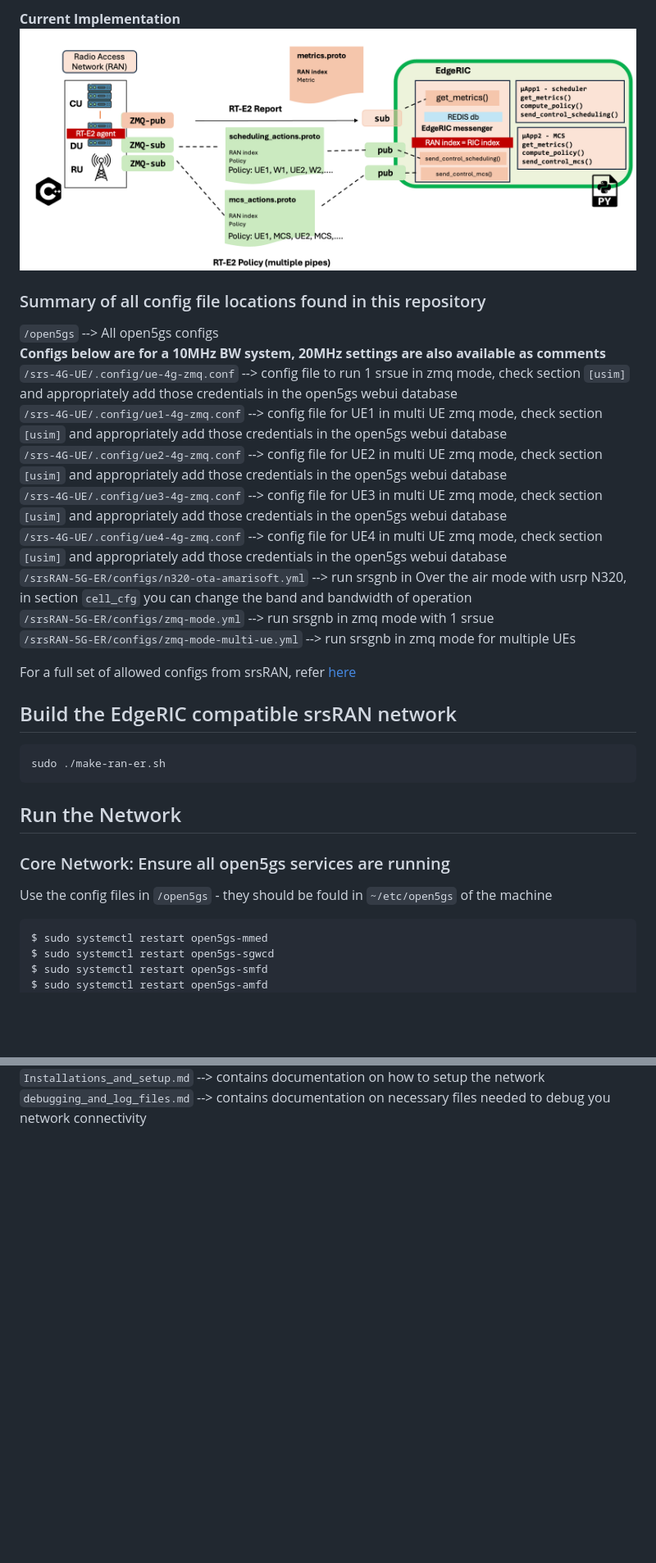
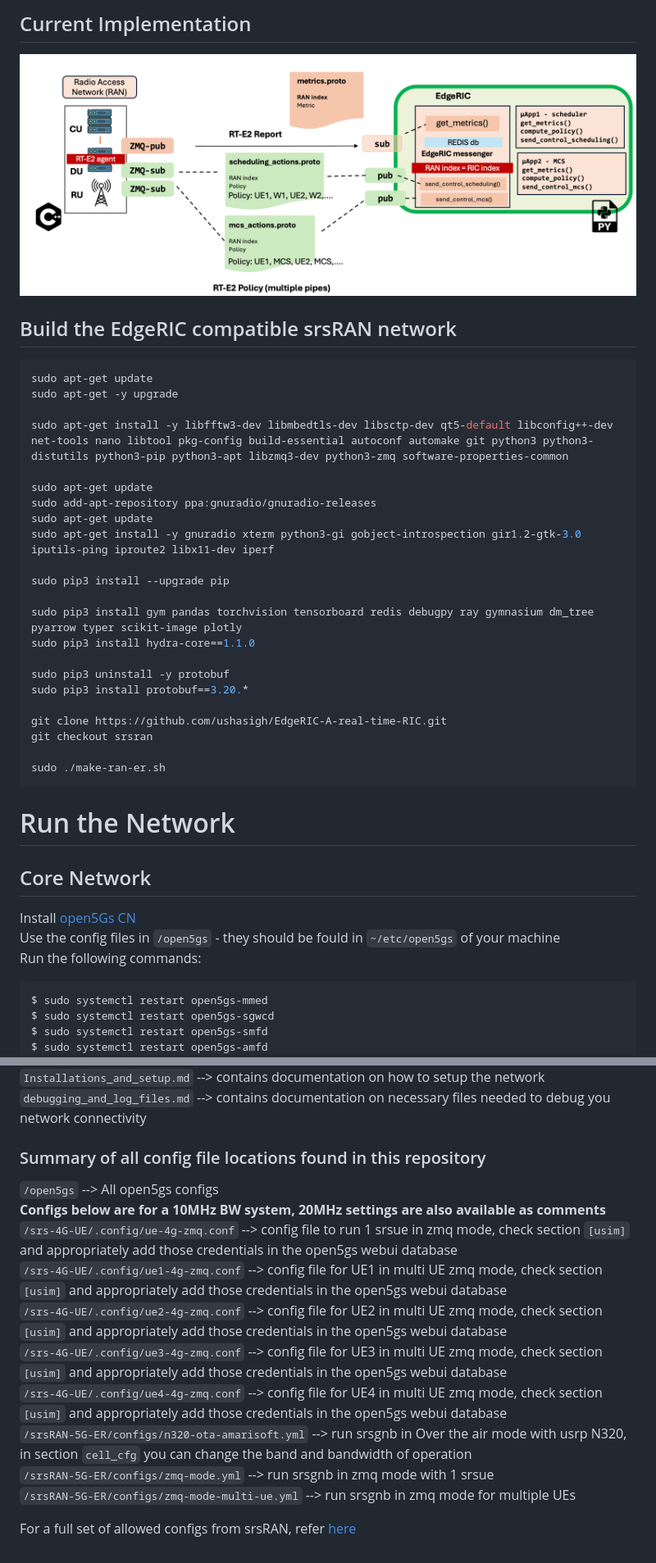
Before and after one commit to ucsdwcsng/EdgeRIC-on-5G, a Markdown page: README.md, 2 parts joined by grey strips. Shown: that part at 82% size. GitHub-like rendering; blank space fills up the shorter version.

````diff
--- a/README.md
+++ b/README.md
@@ -1,27 +1,37 @@
-**Current Implementation**
+## Current Implementation
 ![Image 1](./images/ER-09-09-24.png "This is image ER")
 
-### Summary of all config file locations found in this repository
-``/open5gs`` --> All open5gs configs
-**Configs below are for a 10MHz BW system, 20MHz settings are also available as comments**
-``/srs-4G-UE/.config/ue-4g-zmq.conf`` --> config file to run 1 srsue in zmq mode, check section ``[usim]`` and appropriately add those credentials in the open5gs webui database
-``/srs-4G-UE/.config/ue1-4g-zmq.conf`` --> config file for UE1 in multi UE zmq mode, check section ``[usim]`` and appropriately add those credentials in the open5gs webui database
-``/srs-4G-UE/.config/ue2-4g-zmq.conf`` --> config file for UE2 in multi UE zmq mode, check section ``[usim]`` and appropriately add those credentials in the open5gs webui database
-``/srs-4G-UE/.config/ue3-4g-zmq.conf`` --> config file for UE3 in multi UE zmq mode, check section ``[usim]`` and appropriately add those credentials in the open5gs webui database
-``/srs-4G-UE/.config/ue4-4g-zmq.conf`` --> config file for UE4 in multi UE zmq mode, check section ``[usim]`` and appropriately add those credentials in the open5gs webui database
-``/srsRAN-5G-ER/configs/n320-ota-amarisoft.yml`` --> run srsgnb in Over the air mode with usrp N320, in section ``cell_cfg`` you can change the band and bandwidth of operation
-``/srsRAN-5G-ER/configs/zmq-mode.yml`` --> run srsgnb in zmq mode with 1 srsue
-``/srsRAN-5G-ER/configs/zmq-mode-multi-ue.yml`` --> run srsgnb in zmq mode for multiple UEs
-
-For a full set of allowed configs from srsRAN, refer [here](https://docs.srsran.com/projects/project/en/latest/user_manuals/source/config_ref.html)
 
 ## Build the EdgeRIC compatible srsRAN network
 ```bash
+sudo apt-get update
+sudo apt-get -y upgrade
+
+sudo apt-get install -y libfftw3-dev libmbedtls-dev libsctp-dev qt5-default libconfig++-dev net-tools nano libtool pkg-config build-essential autoconf automake git python3 python3-distutils python3-pip python3-apt libzmq3-dev python3-zmq software-properties-common
+
+sudo apt-get update
+sudo add-apt-repository ppa:gnuradio/gnuradio-releases
+sudo apt-get update
+sudo apt-get install -y gnuradio xterm python3-gi gobject-introspection gir1.2-gtk-3.0 iputils-ping iproute2 libx11-dev iperf
+
+sudo pip3 install --upgrade pip
+
+sudo pip3 install gym pandas torchvision tensorboard redis debugpy ray gymnasium dm_tree pyarrow typer scikit-image plotly
+sudo pip3 install hydra-core==1.1.0
+
+sudo pip3 uninstall -y protobuf
+sudo pip3 install protobuf==3.20.*
+
+git clone https://github.com/ushasigh/EdgeRIC-A-real-time-RIC.git
+git checkout srsran
+
 sudo ./make-ran-er.sh
 ```
-## Run the Network
-### Core Network: Ensure all open5gs services are running
-Use the config files in ``/open5gs`` - they should be fould in ``~/etc/open5gs`` of the machine
+# Run the Network
+## Core Network
+Install [open5Gs CN](https://open5gs.org/open5gs/docs/guide/01-quickstart/)
+Use the config files in ``/open5gs`` - they should be fould in ``~/etc/open5gs`` of your machine
+Run the following commands:
 ```bash
 $ sudo systemctl restart open5gs-mmed
 $ sudo systemctl restart open5gs-sgwcd
@@ -104,2 +112,16 @@ Refer to ``edgeric-v2`` for documentation
 ``Installations_and_setup.md`` --> contains documentation on how to setup the network
 ``debugging_and_log_files.md`` --> contains documentation on necessary files needed to debug you network connectivity
+
+### Summary of all config file locations found in this repository
+``/open5gs`` --> All open5gs configs
+**Configs below are for a 10MHz BW system, 20MHz settings are also available as comments**
+``/srs-4G-UE/.config/ue-4g-zmq.conf`` --> config file to run 1 srsue in zmq mode, check section ``[usim]`` and appropriately add those credentials in the open5gs webui database
+``/srs-4G-UE/.config/ue1-4g-zmq.conf`` --> config file for UE1 in multi UE zmq mode, check section ``[usim]`` and appropriately add those credentials in the open5gs webui database
+``/srs-4G-UE/.config/ue2-4g-zmq.conf`` --> config file for UE2 in multi UE zmq mode, check section ``[usim]`` and appropriately add those credentials in the open5gs webui database
+``/srs-4G-UE/.config/ue3-4g-zmq.conf`` --> config file for UE3 in multi UE zmq mode, check section ``[usim]`` and appropriately add those credentials in the open5gs webui database
+``/srs-4G-UE/.config/ue4-4g-zmq.conf`` --> config file for UE4 in multi UE zmq mode, check section ``[usim]`` and appropriately add those credentials in the open5gs webui database
+``/srsRAN-5G-ER/configs/n320-ota-amarisoft.yml`` --> run srsgnb in Over the air mode with usrp N320, in section ``cell_cfg`` you can change the band and bandwidth of operation
+``/srsRAN-5G-ER/configs/zmq-mode.yml`` --> run srsgnb in zmq mode with 1 srsue
+``/srsRAN-5G-ER/configs/zmq-mode-multi-ue.yml`` --> run srsgnb in zmq mode for multiple UEs
+
+For a full set of allowed configs from srsRAN, refer [here](https://docs.srsran.com/projects/project/en/latest/user_manuals/source/config_ref.html)
````
Also changed, not shown: other parts of README.md (+15 -17 lines).
